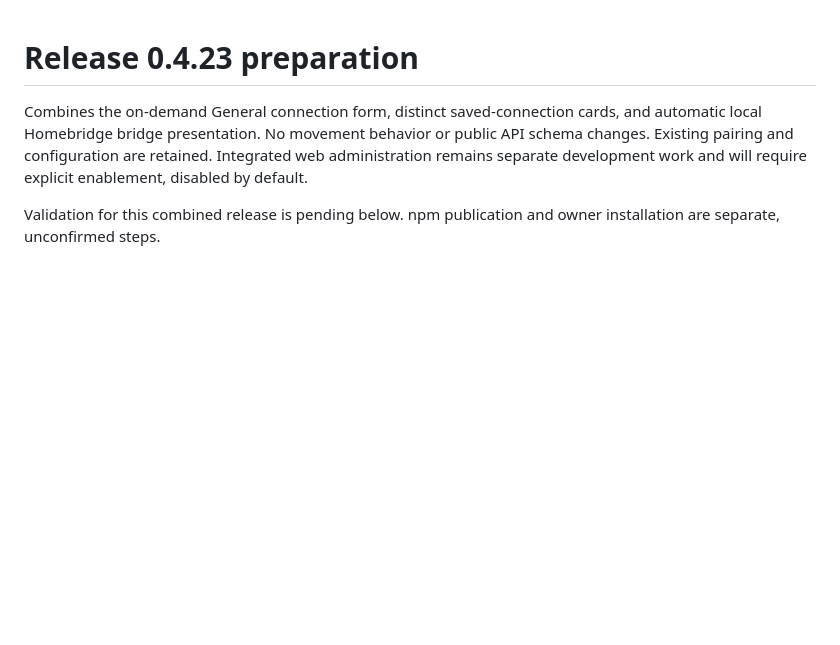
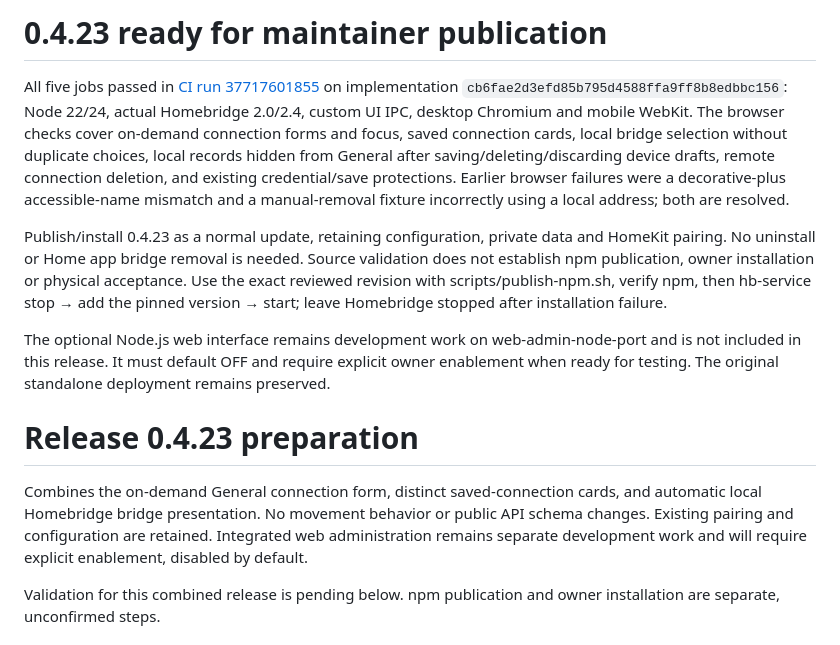
Before and after one commit to pponce/homebridge-gdoor-admin-controller, a Markdown page: docs/status.md, the part around the change. Drawn GitHub-style; blank space fills up the shorter version.

Commit message:
Record validated 0.4.23 and optional web-admin release boundary

```diff
--- a/docs/status.md
+++ b/docs/status.md
@@ -1,3 +1,11 @@
+# 0.4.23 ready for maintainer publication
+
+All five jobs passed in [CI run 37717601855](https://github.com/pponce/homebridge-gdoor-admin-controller/actions/runs/37717601855) on implementation `cb6fae2d3efd85b795d4588ffa9ff8b8edbbc156`: Node 22/24, actual Homebridge 2.0/2.4, custom UI IPC, desktop Chromium and mobile WebKit. The browser checks cover on-demand connection forms and focus, saved connection cards, local bridge selection without duplicate choices, local records hidden from General after saving/deleting/discarding device drafts, remote connection deletion, and existing credential/save protections. Earlier browser failures were a decorative-plus accessible-name mismatch and a manual-removal fixture incorrectly using a local address; both are resolved.
+
+Publish/install 0.4.23 as a normal update, retaining configuration, private data and HomeKit pairing. No uninstall or Home app bridge removal is needed. Source validation does not establish npm publication, owner installation or physical acceptance. Use the exact reviewed revision with scripts/publish-npm.sh, verify npm, then hb-service stop → add the pinned version → start; leave Homebridge stopped after installation failure.
+
+The optional Node.js web interface remains development work on web-admin-node-port and is not included in this release. It must default OFF and require explicit owner enablement when ready for testing. The original standalone deployment remains preserved.
+
 # Release 0.4.23 preparation
 
 Combines the on-demand General connection form, distinct saved-connection cards, and automatic local Homebridge bridge presentation. No movement behavior or public API schema changes. Existing pairing and configuration are retained. Integrated web administration remains separate development work and will require explicit enablement, disabled by default.
```
